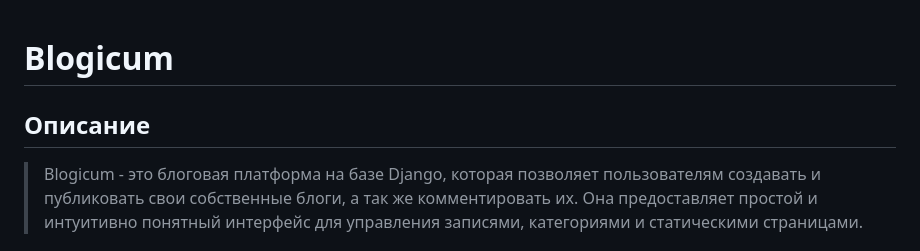
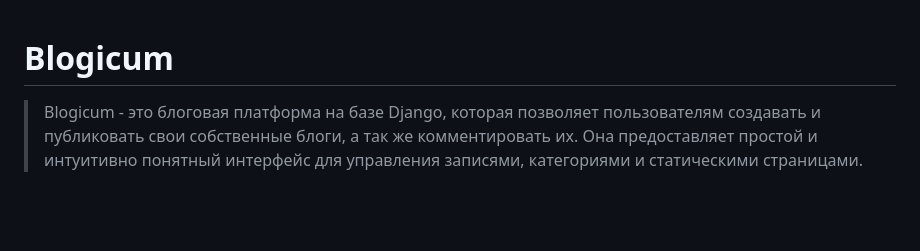
Before and after one commit to SHURSHALO/Blogicum_FINAL_sprint4, a Markdown page: README.md, the part around the change. Rendered like a GitHub page; blank space fills up the shorter version.

```diff
--- a/README.md
+++ b/README.md
@@ -1,5 +1,5 @@
 # Blogicum
-## Описание
+
 >Blogicum - это блоговая платформа на базе Django, которая позволяет пользователям создавать и публиковать свои собственные блоги, а так же комментировать их. Она предоставляет простой и интуитивно понятный интерфейс для управления записями, категориями и статическими страницами.
 
 ## Что было добавлено к предыдущей версии
```
